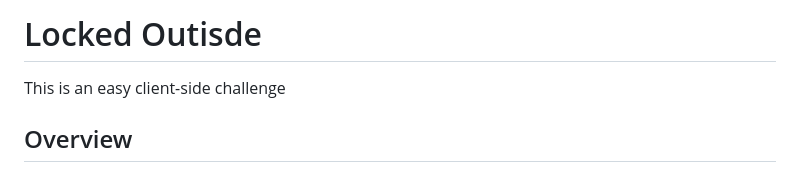
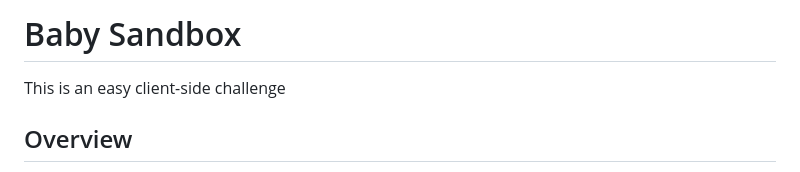
Before and after one commit to salvatore-abello/CTF-Writeups, a Markdown page: TRX CTF 2025/Baby Sandbox/writeup.md, the part around the change. Drawn GitHub-style.

```diff
--- a/TRX CTF 2025/Baby Sandbox/writeup.md
+++ b/TRX CTF 2025/Baby Sandbox/writeup.md
@@ -1,4 +1,4 @@
-# Locked Outisde
+# Baby Sandbox
 
 This is an easy client-side challenge
 
```
